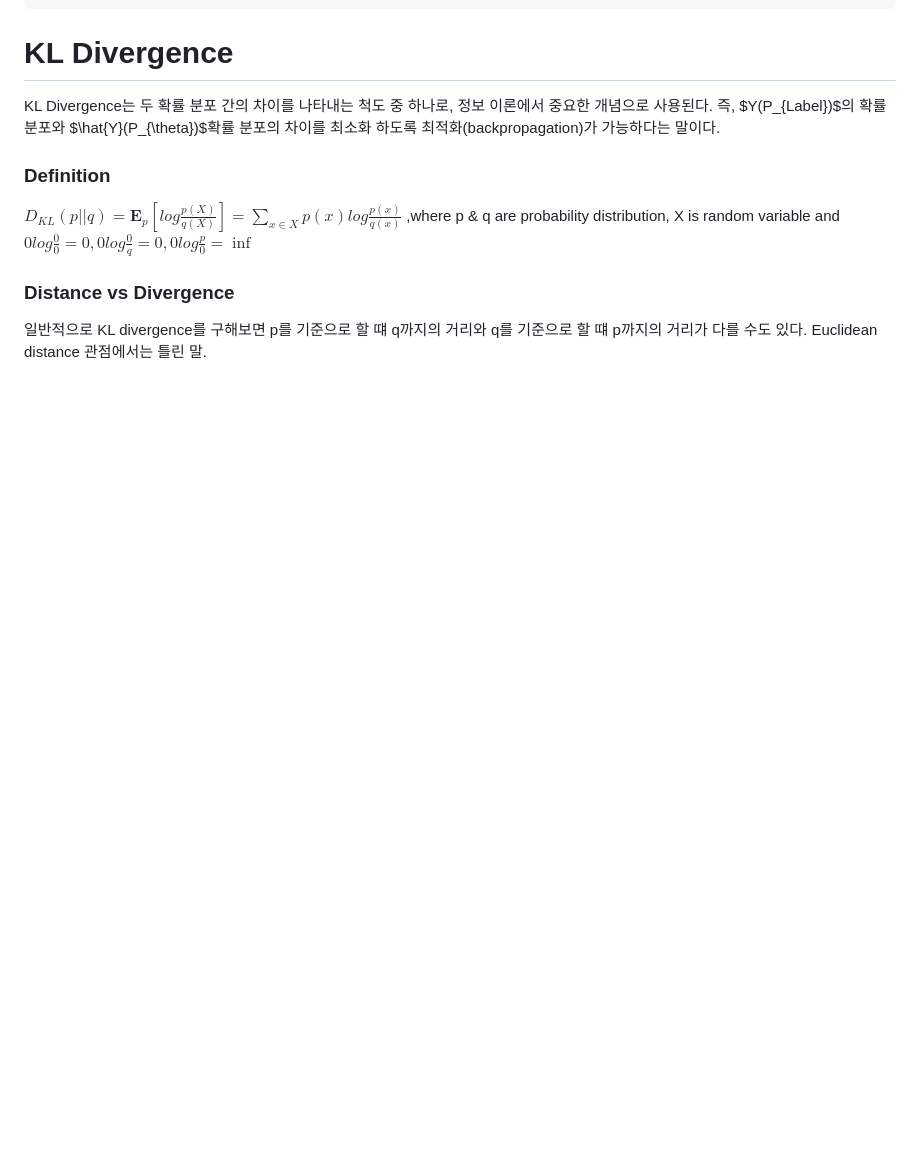
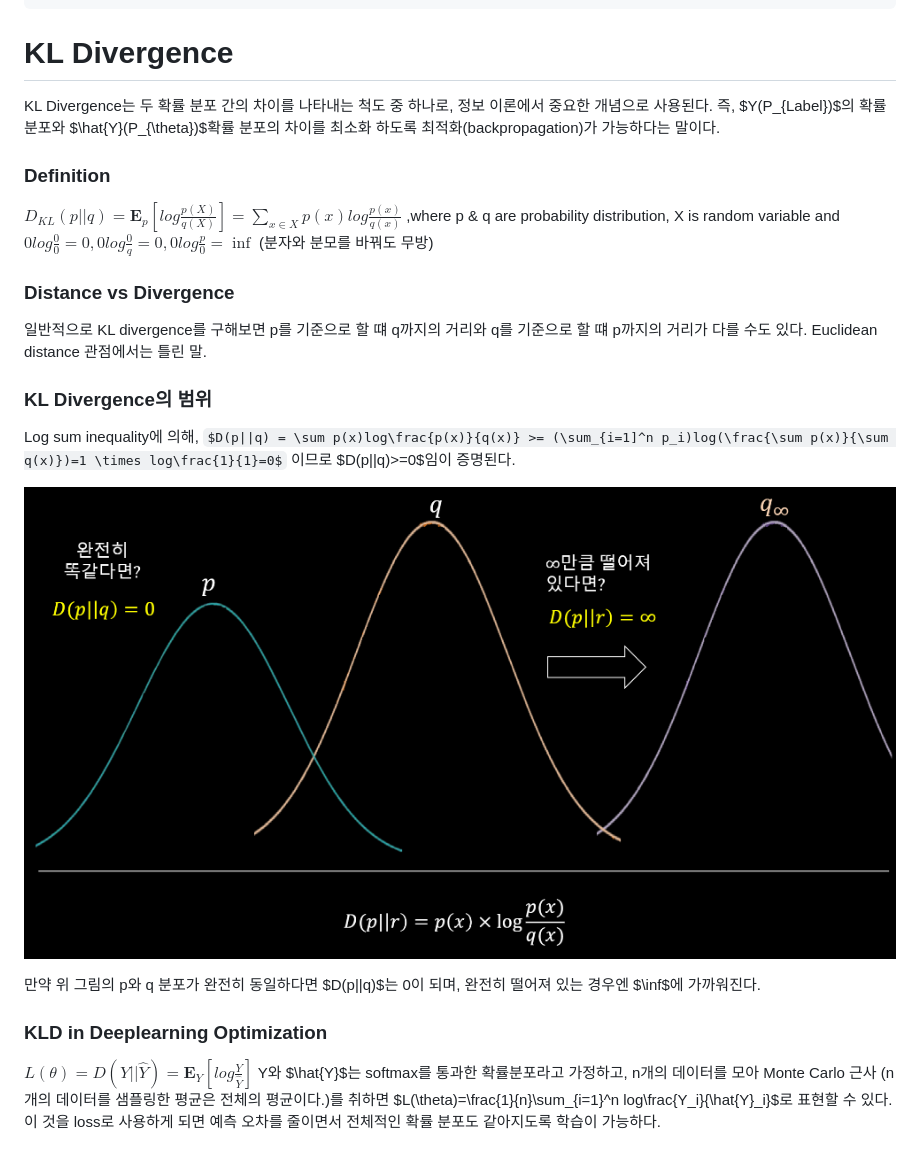
Before and after one commit to tpark0429/demetrio, a Markdown page: posts/ai-105.md, the part around the change. Drawn GitHub-style; pictures changed too: assets/KLDivergence.png (added); some formulas as TeX source; blank space fills up the shorter version.

Commit message:
Add new post

```diff
--- a/posts/ai-105.md
+++ b/posts/ai-105.md
@@ -14,6 +14,19 @@ KL Divergence는 두 확률 분포 간의 차이를 나타내는 척도 중 하
 ### Definition
 $D_{KL}(p||q)=\mathbf{E}_p [log\frac{p(X)}{q(X)}]=\sum_{x\in X} p(x)log\frac{p(x)}{q(x)}$
 ,where p & q are probability distribution, X is random variable and $0log\frac{0}{0}=0, 0log\frac{0}{q}=0, 0log\frac{p}{0}=\inf$
+(분자와 분모를 바꿔도 무방)
 
 ### Distance vs Divergence
 일반적으로 KL divergence를 구해보면 p를 기준으로 할 떄 q까지의 거리와 q를 기준으로 할 떄 p까지의 거리가 다를 수도 있다. Euclidean distance 관점에서는 틀린 말.
+
+### KL Divergence의 범위
+Log sum inequality에 의해, $D(p||q) = \sum p(x)log\frac{p(x)}{q(x)} >= (\sum_{i=1]^n p_i)log(\frac{\sum p(x)}{\sum q(x)})=1 \times log\frac{1}{1}=0$ 이므로 $D(p||q)>=0$임이 증명된다.
+
+![KL Divergance](/assets/KLDivergence.png)
+
+만약 위 그림의 p와 q 분포가 완전히 동일하다면 $D(p||q)$는 0이 되며, 완전히 떨어져 있는 경우엔 $\inf$에 가까워진다.
+
+### KLD in Deeplearning Optimization
+$L(\theta)=D(Y||\hat{Y})=\mathbf{E}_Y[log\frac{Y}{\hat{Y}}]$
+Y와 $\hat{Y}$는 softmax를 통과한 확률분포라고 가정하고, n개의 데이터를 모아 Monte Carlo 근사 (n개의 데이터를 샘플링한 평균은 전체의 평균이다.)를 취하면 $L(\theta)=\frac{1}{n}\sum_{i=1}^n log\frac{Y_i}{\hat{Y}_i}$로 표현할 수 있다.
+이 것을 loss로 사용하게 되면 예측 오차를 줄이면서 전체적인 확률 분포도 같아지도록 학습이 가능하다.
```
Also changed, not shown: 1 other file.
